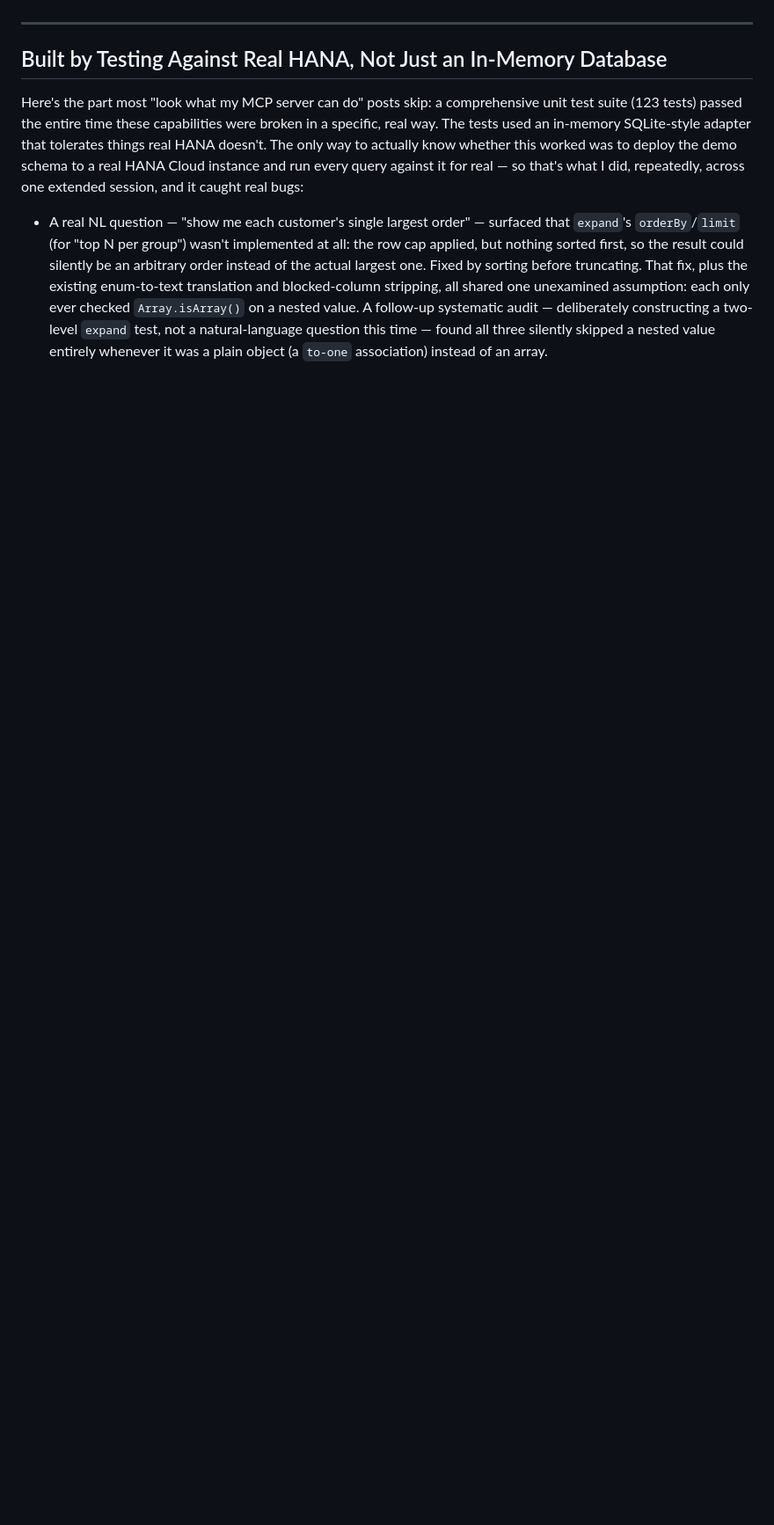
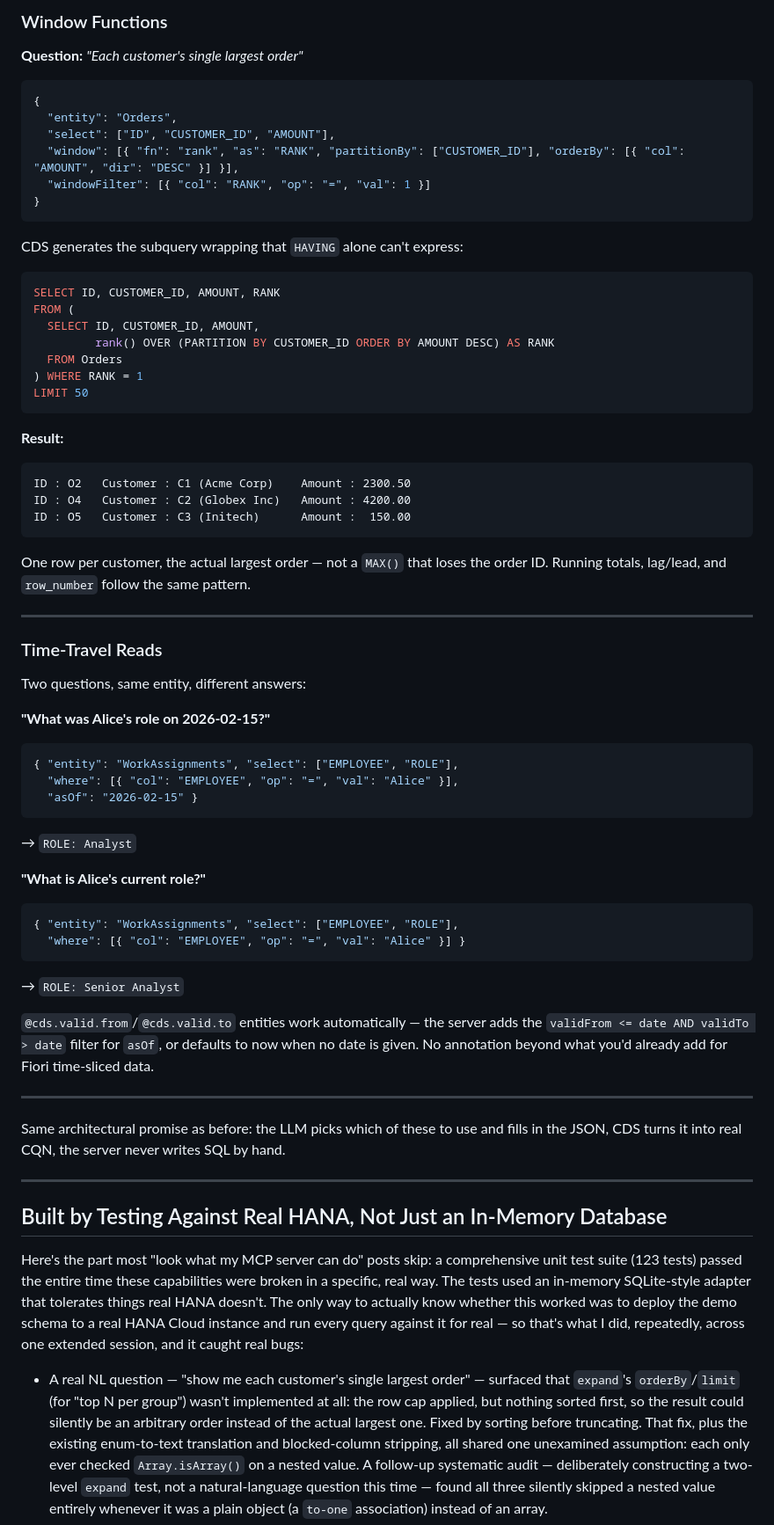
Before and after one commit to shahidla/cds-db-nlquery-mcp, a Markdown page: BLOG.md, the part around one of its changes. Shown at 88% size. Drawn GitHub-style; blank space fills up the shorter version.

````diff
--- a/BLOG.md
+++ b/BLOG.md
@@ -449,3 +518,68 @@ SQL by hand.
+### Window Functions
+
+**Question:** *"Each customer's single largest order"*
+
+```json
+{
+  "entity": "Orders",
+  "select": ["ID", "CUSTOMER_ID", "AMOUNT"],
+  "window": [{ "fn": "rank", "as": "RANK", "partitionBy": ["CUSTOMER_ID"], "orderBy": [{ "col": "AMOUNT", "dir": "DESC" }] }],
+  "windowFilter": [{ "col": "RANK", "op": "=", "val": 1 }]
+}
+```
+
+CDS generates the subquery wrapping that `HAVING` alone can't express:
+
+```sql
+SELECT ID, CUSTOMER_ID, AMOUNT, RANK
+FROM (
+  SELECT ID, CUSTOMER_ID, AMOUNT,
+         rank() OVER (PARTITION BY CUSTOMER_ID ORDER BY AMOUNT DESC) AS RANK
+  FROM Orders
+) WHERE RANK = 1
+LIMIT 50
+```
+
+**Result:**
+
+```
+ID : O2   Customer : C1 (Acme Corp)    Amount : 2300.50
+ID : O4   Customer : C2 (Globex Inc)   Amount : 4200.00
+ID : O5   Customer : C3 (Initech)      Amount :  150.00
+```
+
+One row per customer, the actual largest order — not a `MAX()` that loses the order ID. Running totals, lag/lead, and `row_number` follow the same pattern.
+
+---
+
+### Time-Travel Reads
+
+Two questions, same entity, different answers:
+
+**"What was Alice's role on 2026-02-15?"**
+
+```json
+{ "entity": "WorkAssignments", "select": ["EMPLOYEE", "ROLE"],
+  "where": [{ "col": "EMPLOYEE", "op": "=", "val": "Alice" }],
+  "asOf": "2026-02-15" }
+```
+
+→ `ROLE: Analyst`
+
+**"What is Alice's current role?"**
+
+```json
+{ "entity": "WorkAssignments", "select": ["EMPLOYEE", "ROLE"],
+  "where": [{ "col": "EMPLOYEE", "op": "=", "val": "Alice" }] }
+```
+
+→ `ROLE: Senior Analyst`
+
+`@cds.valid.from`/`@cds.valid.to` entities work automatically — the server adds the `validFrom <= date AND validTo > date` filter for `asOf`, or defaults to now when no date is given. No annotation beyond what you'd already add for Fiori time-sliced data.
+
+---
+
+Same architectural promise as before: the LLM picks which of these to use and fills in the JSON, CDS turns it into real CQN, the server never writes SQL by hand.
 
 ---
 
````
Also changed, not shown: other parts of BLOG.md (+109 -67 lines).
